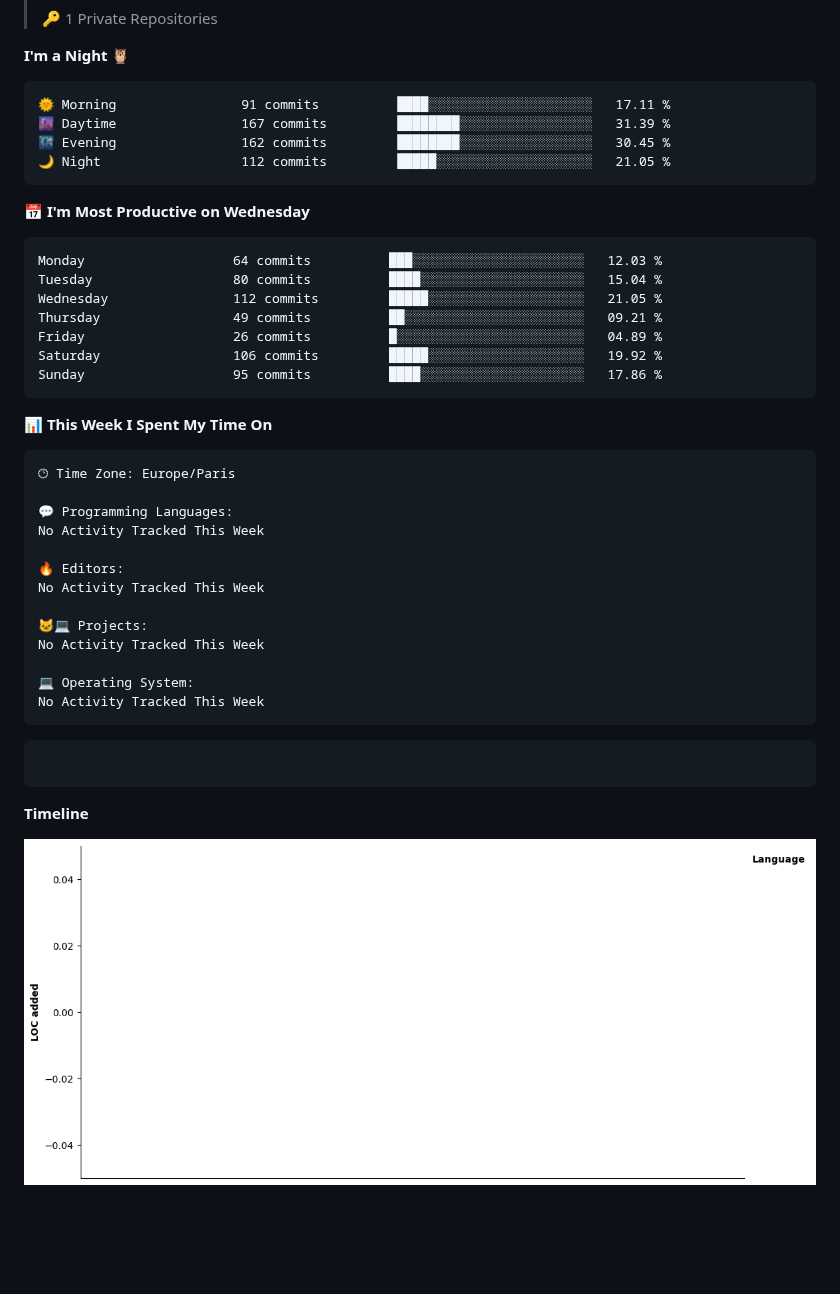
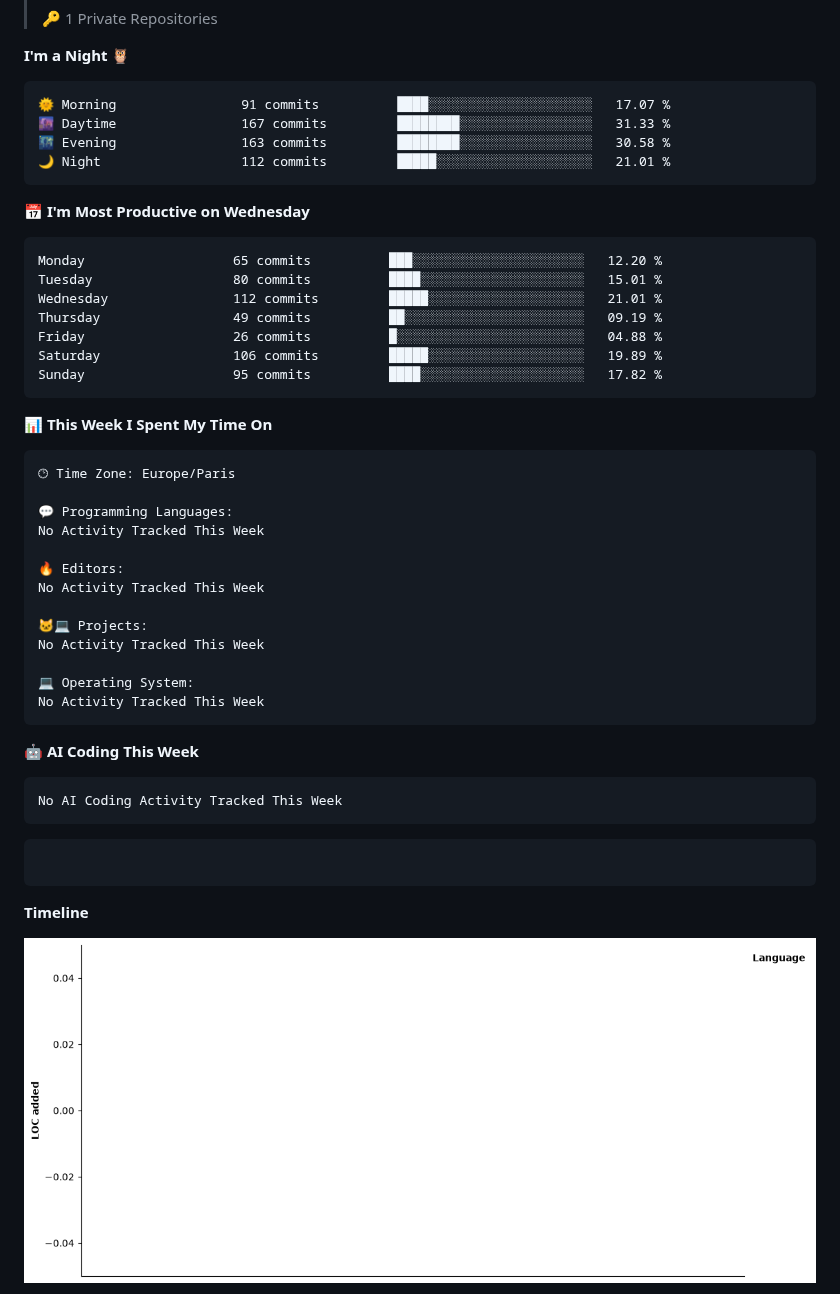
Before and after one commit to youssef-bahida/youssef-bahida, a Markdown page: README.md, the part around one of its changes. Rendered like a GitHub page; pictures changed too: assets/bar_graph.png; blank space fills up the shorter version.

Commit message:
Updated with Dev Metrics

````diff
--- a/README.md
+++ b/README.md
@@ -53,21 +53,21 @@
 **I'm a Night 🦉**
 
 ```text
-🌞 Morning                91 commits          ████░░░░░░░░░░░░░░░░░░░░░   17.11 %
-🌆 Daytime                167 commits         ████████░░░░░░░░░░░░░░░░░   31.39 %
-🌃 Evening                162 commits         ████████░░░░░░░░░░░░░░░░░   30.45 %
-🌙 Night                  112 commits         █████░░░░░░░░░░░░░░░░░░░░   21.05 %
+🌞 Morning                91 commits          ████░░░░░░░░░░░░░░░░░░░░░   17.07 %
+🌆 Daytime                167 commits         ████████░░░░░░░░░░░░░░░░░   31.33 %
+🌃 Evening                163 commits         ████████░░░░░░░░░░░░░░░░░   30.58 %
+🌙 Night                  112 commits         █████░░░░░░░░░░░░░░░░░░░░   21.01 %
 ```
 📅 **I'm Most Productive on Wednesday**
 
 ```text
-Monday                   64 commits          ███░░░░░░░░░░░░░░░░░░░░░░   12.03 %
-Tuesday                  80 commits          ████░░░░░░░░░░░░░░░░░░░░░   15.04 %
-Wednesday                112 commits         █████░░░░░░░░░░░░░░░░░░░░   21.05 %
-Thursday                 49 commits          ██░░░░░░░░░░░░░░░░░░░░░░░   09.21 %
-Friday                   26 commits          █░░░░░░░░░░░░░░░░░░░░░░░░   04.89 %
-Saturday                 106 commits         █████░░░░░░░░░░░░░░░░░░░░   19.92 %
-Sunday                   95 commits          ████░░░░░░░░░░░░░░░░░░░░░   17.86 %
+Monday                   65 commits          ███░░░░░░░░░░░░░░░░░░░░░░   12.20 %
+Tuesday                  80 commits          ████░░░░░░░░░░░░░░░░░░░░░   15.01 %
+Wednesday                112 commits         █████░░░░░░░░░░░░░░░░░░░░   21.01 %
+Thursday                 49 commits          ██░░░░░░░░░░░░░░░░░░░░░░░   09.19 %
+Friday                   26 commits          █░░░░░░░░░░░░░░░░░░░░░░░░   04.88 %
+Saturday                 106 commits         █████░░░░░░░░░░░░░░░░░░░░   19.89 %
+Sunday                   95 commits          ████░░░░░░░░░░░░░░░░░░░░░   17.82 %
 ```
 
 
@@ -89,6 +89,12 @@ No Activity Tracked This Week
 No Activity Tracked This Week
 ```
 
+🤖 **AI Coding This Week**
+
+```text
+No AI Coding Activity Tracked This Week
+```
+
 ```text
 
 ```
````
Also changed, not shown: other parts of README.md (+1 -1 lines).
